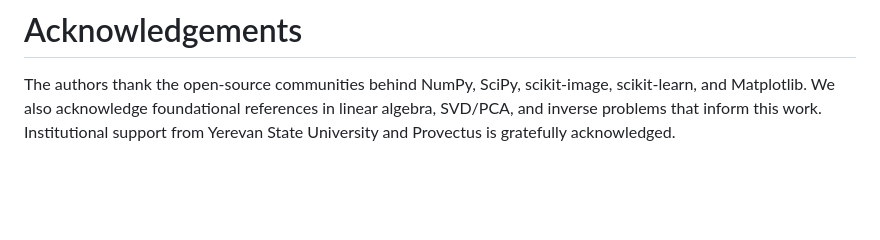
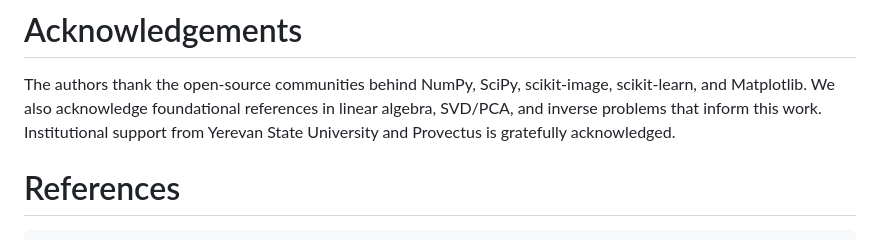
Before and after one commit to gayaneghazaryan-dot/svd-image-analysis, a Markdown page: Paper.md, the part around the change. Drawn GitHub-style; blank space fills up the shorter version.

Commit message:
Paper: add explicit References section header

````diff
--- a/Paper.md
+++ b/Paper.md
@@ -83,3 +83,6 @@ The current release emphasizes deterministic CPU backends for reproducibility an
 # Acknowledgements
 
 The authors thank the open-source communities behind NumPy, SciPy, scikit-image, scikit-learn, and Matplotlib. We also acknowledge foundational references in linear algebra, SVD/PCA, and inverse problems that inform this work. Institutional support from Yerevan State University and Provectus is gratefully acknowledged.
+
+# References
+```
````
